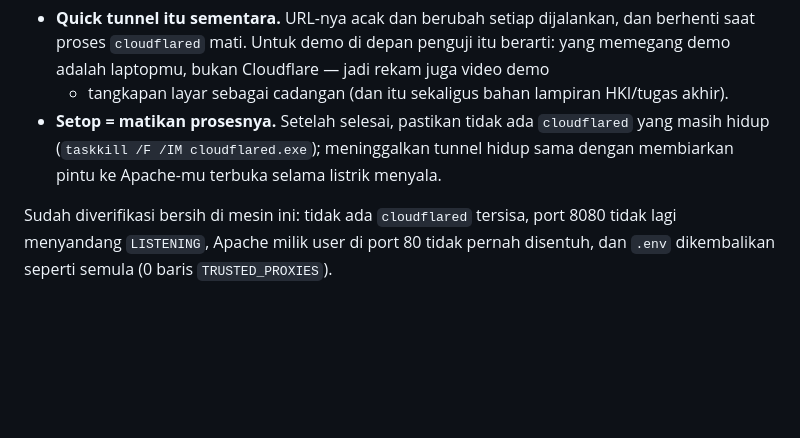
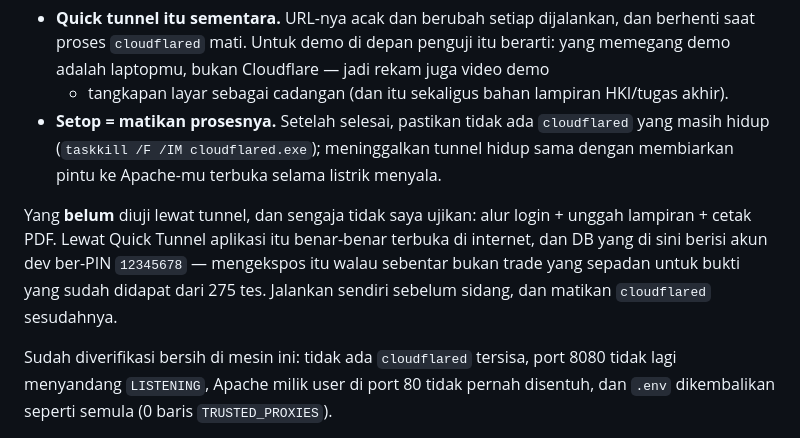
Before and after one commit to a-ali-wafa/Pradana, a Markdown page: docs/kesiapan-deploy.md, the part around the change. GitHub-like rendering; blank space fills up the shorter version.

Commit message:
docs: tunjukkan batas bukti quick tunnel
URL publik + aset + header sudah terbukti; alur login/unggah sengaja tidak
diujikan lewat tunnel karena itu membuka DB dev ber-PIN 12345678 ke internet.

```diff
--- a/docs/kesiapan-deploy.md
+++ b/docs/kesiapan-deploy.md
@@ -286,6 +286,12 @@ Dua hal yang wajib diketahui sebelum mengandalkan jalur ini untuk sidang:
   yang masih hidup (`taskkill /F /IM cloudflared.exe`); meninggalkan tunnel hidup
   sama dengan membiarkan pintu ke Apache-mu terbuka selama listrik menyala.
 
+Yang **belum** diuji lewat tunnel, dan sengaja tidak saya ujikan: alur login + unggah
+lampiran + cetak PDF. Lewat Quick Tunnel aplikasi itu benar-benar terbuka di internet, dan
+DB yang di sini berisi akun dev ber-PIN `12345678` — mengekspos itu walau sebentar bukan
+trade yang sepadan untuk bukti yang sudah didapat dari 275 tes. Jalankan sendiri sebelum
+sidang, dan matikan `cloudflared` sesudahnya.
+
 Sudah diverifikasi bersih di mesin ini: tidak ada `cloudflared` tersisa, port 8080 tidak
 lagi menyandang `LISTENING`, Apache milik user di port 80 tidak pernah disentuh, dan
 `.env` dikembalikan seperti semula (0 baris `TRUSTED_PROXIES`).
```
